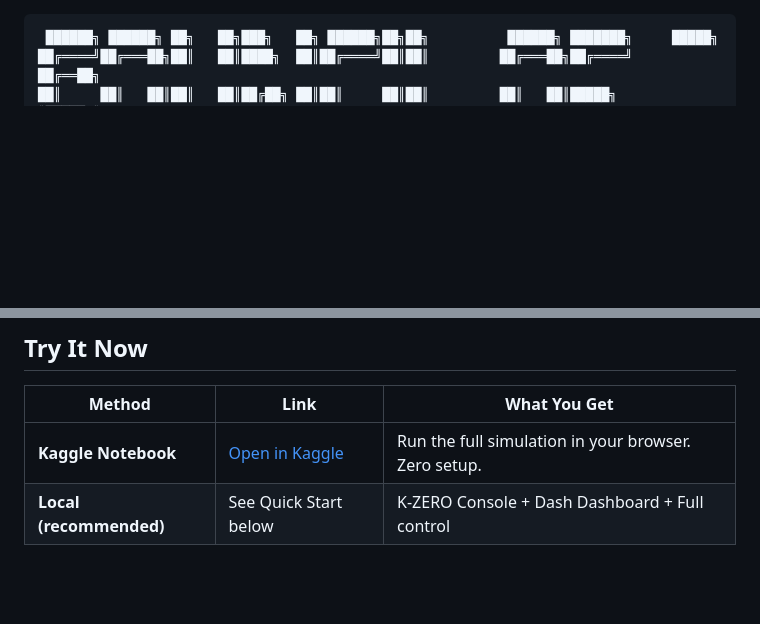
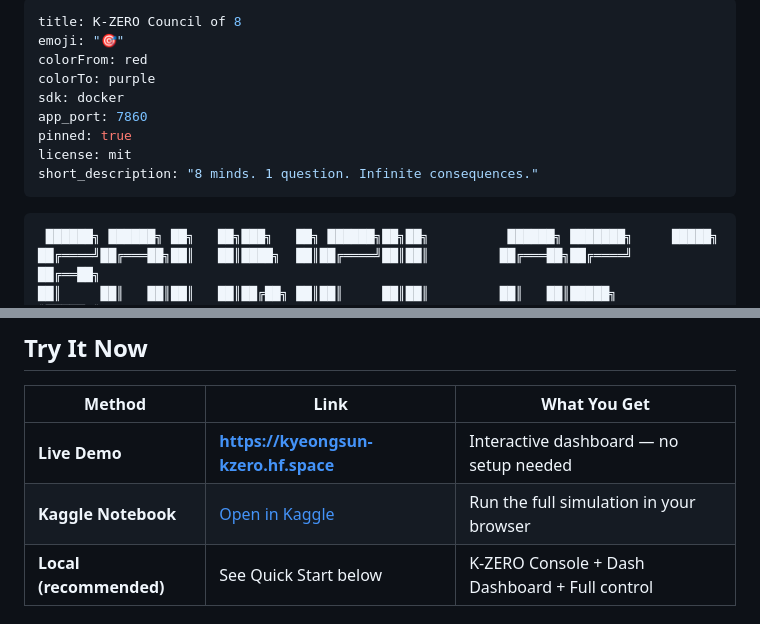
Before and after one commit to ksk5429/kzero, a Markdown page: README.md, 2 parts joined by grey strips. Rendered like a GitHub page; blank space fills up the shorter version.

Commit message:
fix: add HF Spaces YAML frontmatter + live demo link

````diff
--- a/README.md
+++ b/README.md
@@ -1,3 +1,15 @@
+---
+title: K-ZERO Council of 8
+emoji: "🎯"
+colorFrom: red
+colorTo: purple
+sdk: docker
+app_port: 7860
+pinned: true
+license: mit
+short_description: "8 minds. 1 question. Infinite consequences."
+---
+
 ```
  ██████╗ ██████╗ ██╗   ██╗███╗   ██╗ ██████╗██╗██╗          ██████╗ ███████╗     █████╗
 ██╔════╝██╔═══██╗██║   ██║████╗  ██║██╔════╝██║██║         ██╔═══██╗██╔════╝    ██╔══██╗
@@ -31,7 +43,8 @@ Musk argues with Sartre about free will. Feynman calls bullshit on Johnson's imm
 
 | Method | Link | What You Get |
 |--------|------|-------------|
-| **Kaggle Notebook** | [Open in Kaggle](https://kaggle.com/) | Run the full simulation in your browser. Zero setup. |
+| **Live Demo** | [**https://kyeongsun-kzero.hf.space**](https://huggingface.co/spaces/kyeongsun/kzero) | Interactive dashboard — no setup needed |
+| **Kaggle Notebook** | [Open in Kaggle](https://kaggle.com/) | Run the full simulation in your browser |
 | **Local (recommended)** | See Quick Start below | K-ZERO Console + Dash Dashboard + Full control |
 
 ### Local Quick Play (3 minutes)
````
